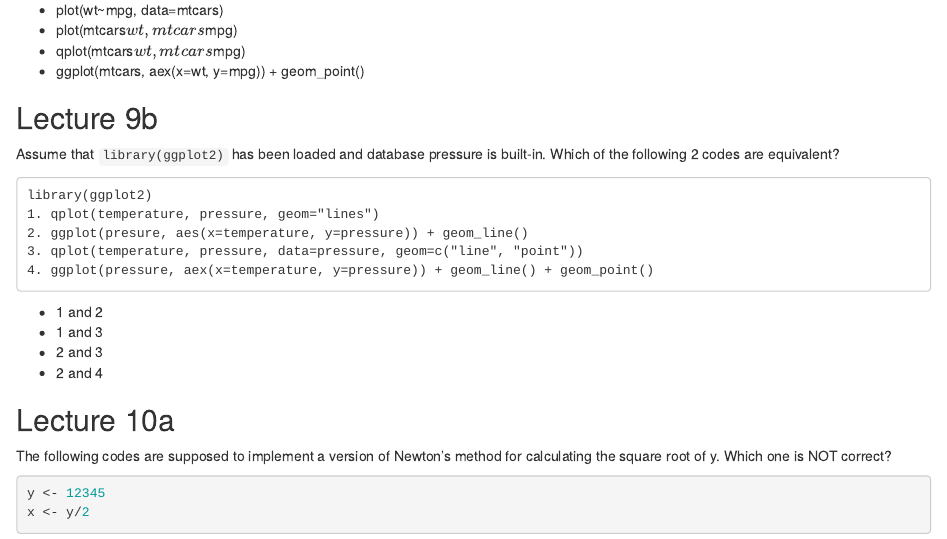
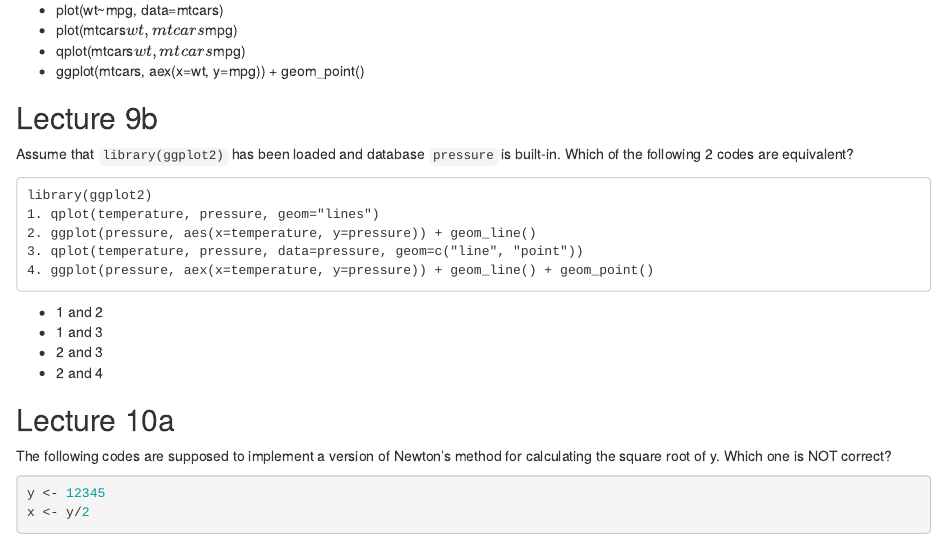
Before and after one commit to xxu26/hs616, an R Markdown document (final_exam_questions.rmd): the page in a window 1100 px wide, from 630 px down. Rendered offline with R 4.5, knitr and Pandoc, with nearby package versions.

Commit message:
update to wk13

````diff
--- a/final_exam_questions.rmd
+++ b/final_exam_questions.rmd
@@ -41,12 +41,12 @@ database. Which of the following code will NOT achieve the purpose as the other
 
 ## Lecture 9b
 
-Assume that `library(ggplot2)` has been loaded and database pressure is built-in. Which of the following 2 codes are equivalent?
+Assume that `library(ggplot2)` has been loaded and database `pressure` is built-in. Which of the following 2 codes are equivalent?
 
 ```
 library(ggplot2)
 1. qplot(temperature, pressure, geom="lines")
-2. ggplot(presure, aes(x=temperature, y=pressure)) + geom_line()
+2. ggplot(pressure, aes(x=temperature, y=pressure)) + geom_line()
 3. qplot(temperature, pressure, data=pressure, geom=c("line", "point"))
 4. ggplot(pressure, aex(x=temperature, y=pressure)) + geom_line() + geom_point()
 ```
````
